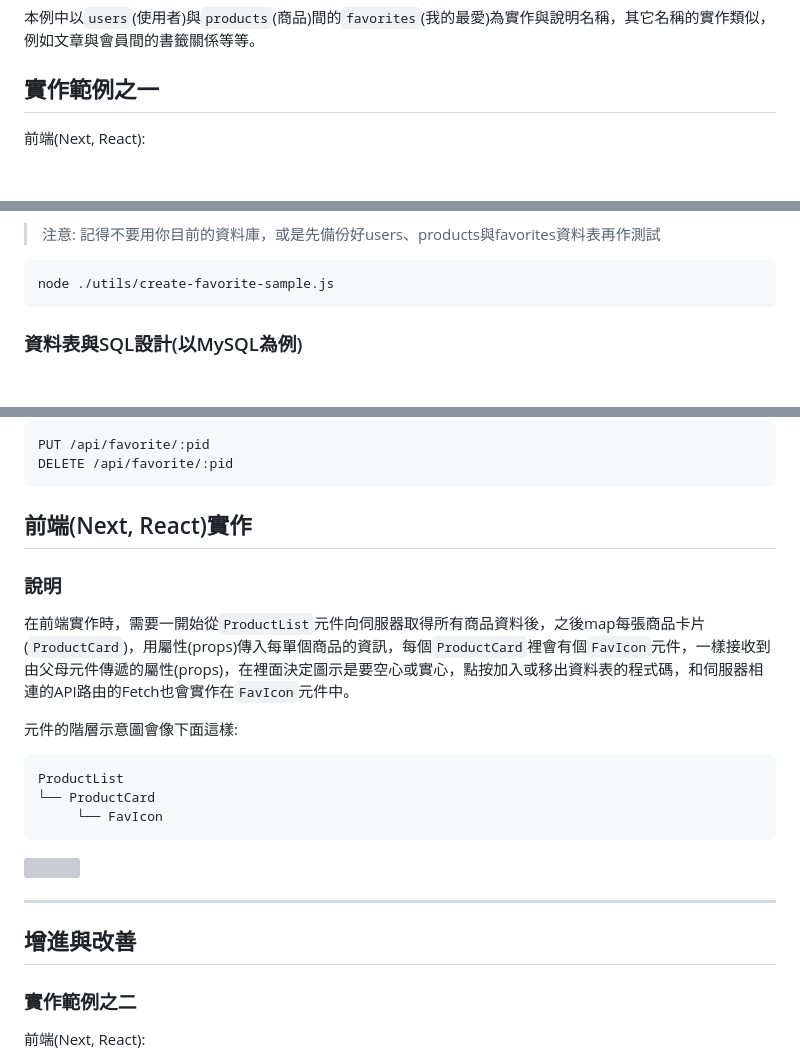
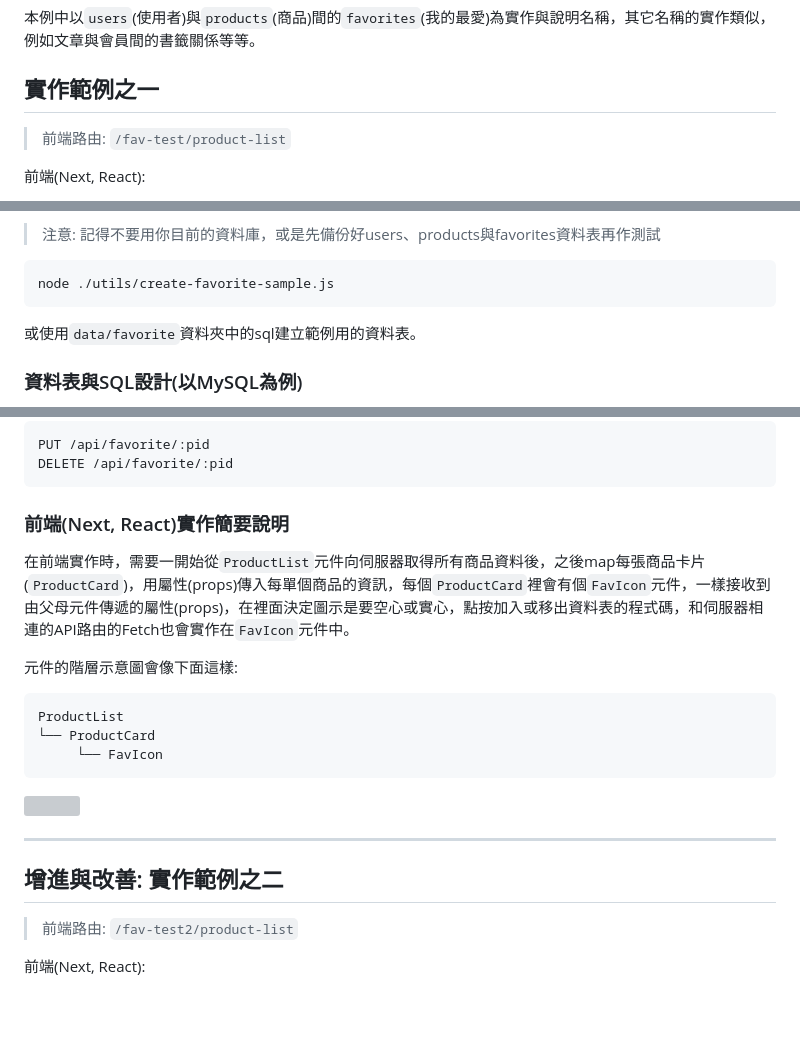
Before and after one commit to sd918207458/board-buddy-express, a Markdown page: docs/favorite.md, 3 parts joined by grey strips. GitHub-like rendering; blank space fills up the shorter version; grey boxes are pictures that could not be loaded.

````diff
--- a/docs/favorite.md
+++ b/docs/favorite.md
@@ -9,6 +9,8 @@
 本例中以`users`(使用者)與`products`(商品)間的`favorites`(我的最愛)為實作與說明名稱，其它名稱的實作類似，例如文章與會員間的書籤關係等等。
 
 ## 實作範例之一
+
+> 前端路由: `/fav-test/product-list`
 
 前端(Next, React):
 
@@ -28,6 +30,8 @@
 ```sh
 node ./utils/create-favorite-sample.js
 ```
+
+或使用`data/favorite`資料夾中的sql建立範例用的資料表。
 
 ### 資料表與SQL設計(以MySQL為例)
 
@@ -274,9 +278,8 @@ PUT /api/favorite/:pid
 DELETE /api/favorite/:pid
 ```
 
-## 前端(Next, React)實作
+### 前端(Next, React)實作簡要說明
 
-### 說明
 
 在前端實作時，需要一開始從`ProductList`元件向伺服器取得所有商品資料後，之後map每張商品卡片(`ProductCard`)，用屬性(props)傳入每單個商品的資訊，每個`ProductCard`裡會有個`FavIcon`元件，一樣接收到由父母元件傳遞的屬性(props)，在裡面決定圖示是要空心或實心，點按加入或移出資料表的程式碼，和伺服器相連的API路由的Fetch也會實作在`FavIcon`元件中。
 
@@ -293,9 +296,9 @@ ProductList
 
 ---
 
-## 增進與改善
+## 增進與改善: 實作範例之二
 
-### 實作範例之二
+> 前端路由: `/fav-test2/product-list`
 
 前端(Next, React):
 
````
Also changed, not shown: other parts of docs/favorite.md (+25 -13 lines).
